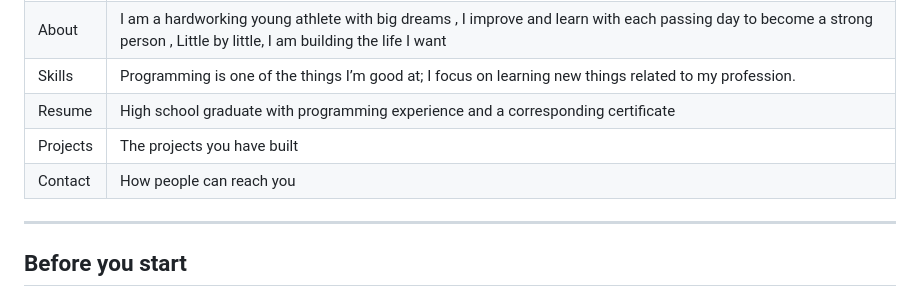
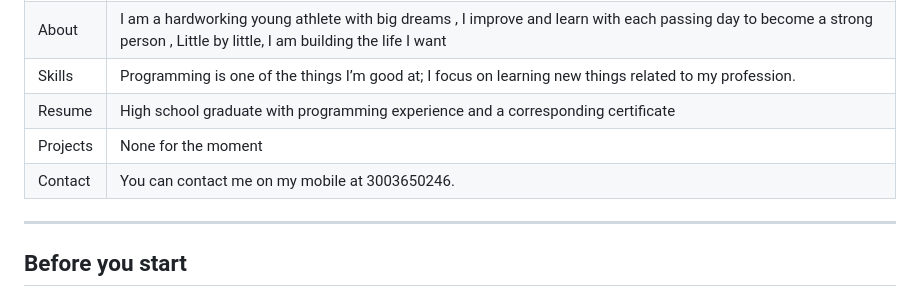
Before and after one commit to OscarQuintana2008/Uniespinal-Oscar, a Markdown page: README.md, the part around the change. GitHub-like rendering.

```diff
--- a/README.md
+++ b/README.md
@@ -17,8 +17,8 @@ A public web page with six sections:
 | About |I am a hardworking young athlete with big dreams , I improve and learn with each passing day to become a strong person , Little by little, I am building the life I want |
 | Skills | Programming is one of the things I’m good at; I focus on learning new things related to my profession. |
 | Resume | High school graduate with programming experience and a corresponding certificate |
-| Projects | The projects you have built |
-| Contact | How people can reach you |
+| Projects | None for the moment |
+| Contact | You can contact me on my mobile at 3003650246. |
 
 ---
 
```
